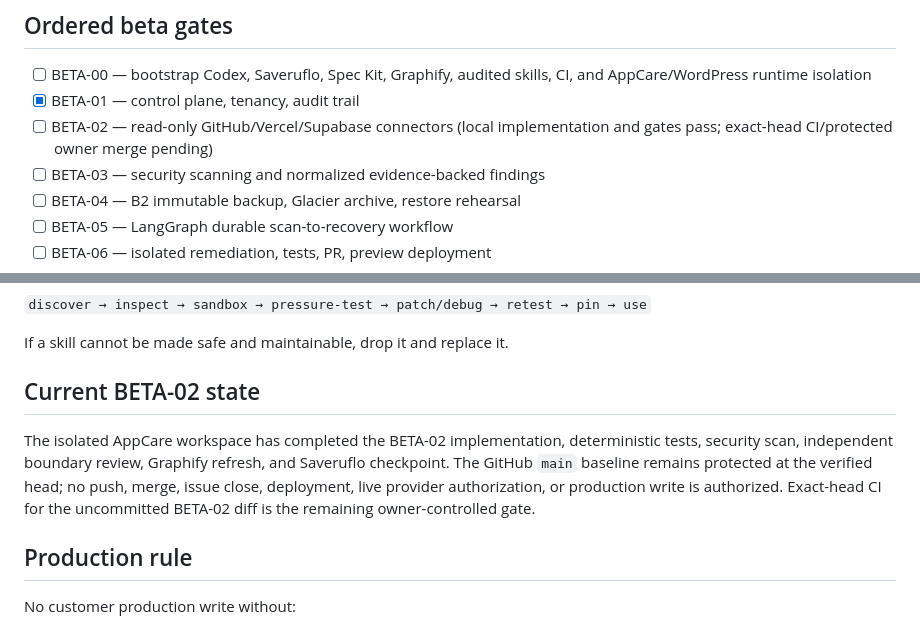
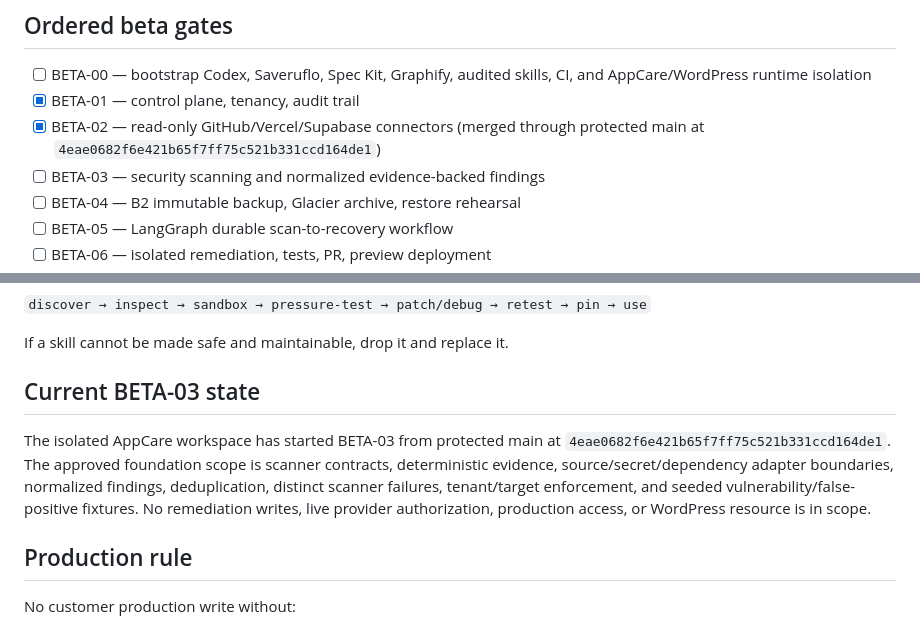
Before and after one commit to costavong-pixel/securityola-appcare, a Markdown page: BETA_LOOP.md, 2 parts joined by grey strips. Rendered like a GitHub page.

Commit message:
docs: start beta-03 scanning loop

```diff
--- a/BETA_LOOP.md
+++ b/BETA_LOOP.md
@@ -14,7 +14,7 @@ Inside AppCare keep `development → staging → production` isolated; developme
 
 - [ ] BETA-00 — bootstrap Codex, Saveruflo, Spec Kit, Graphify, audited skills, CI, and AppCare/WordPress runtime isolation
 - [x] BETA-01 — control plane, tenancy, audit trail
-- [ ] BETA-02 — read-only GitHub/Vercel/Supabase connectors (local implementation and gates pass; exact-head CI/protected owner merge pending)
+- [x] BETA-02 — read-only GitHub/Vercel/Supabase connectors (merged through protected main at `4eae0682f6e421b65f7ff75c521b331ccd164de1`)
 - [ ] BETA-03 — security scanning and normalized evidence-backed findings
 - [ ] BETA-04 — B2 immutable backup, Glacier archive, restore rehearsal
 - [ ] BETA-05 — LangGraph durable scan-to-recovery workflow
@@ -48,14 +48,15 @@ For the current open beta issue:
 
 If a skill cannot be made safe and maintainable, drop it and replace it.
 
-## Current BETA-02 state
+## Current BETA-03 state
 
-The isolated AppCare workspace has completed the BETA-02 implementation,
-deterministic tests, security scan, independent boundary review, Graphify
-refresh, and Saveruflo checkpoint. The GitHub `main` baseline remains
-protected at the verified head; no push, merge, issue close, deployment, live
-provider authorization, or production write is authorized. Exact-head CI for
-the uncommitted BETA-02 diff is the remaining owner-controlled gate.
+The isolated AppCare workspace has started BETA-03 from protected main at
+`4eae0682f6e421b65f7ff75c521b331ccd164de1`. The approved foundation scope is
+scanner contracts, deterministic evidence, source/secret/dependency adapter
+boundaries, normalized findings, deduplication, distinct scanner failures,
+tenant/target enforcement, and seeded vulnerability/false-positive fixtures.
+No remediation writes, live provider authorization, production access, or
+WordPress resource is in scope.
 
 ## Production rule
 
```
Also changed, not shown: AGENTS.md (+1 -1 lines).
